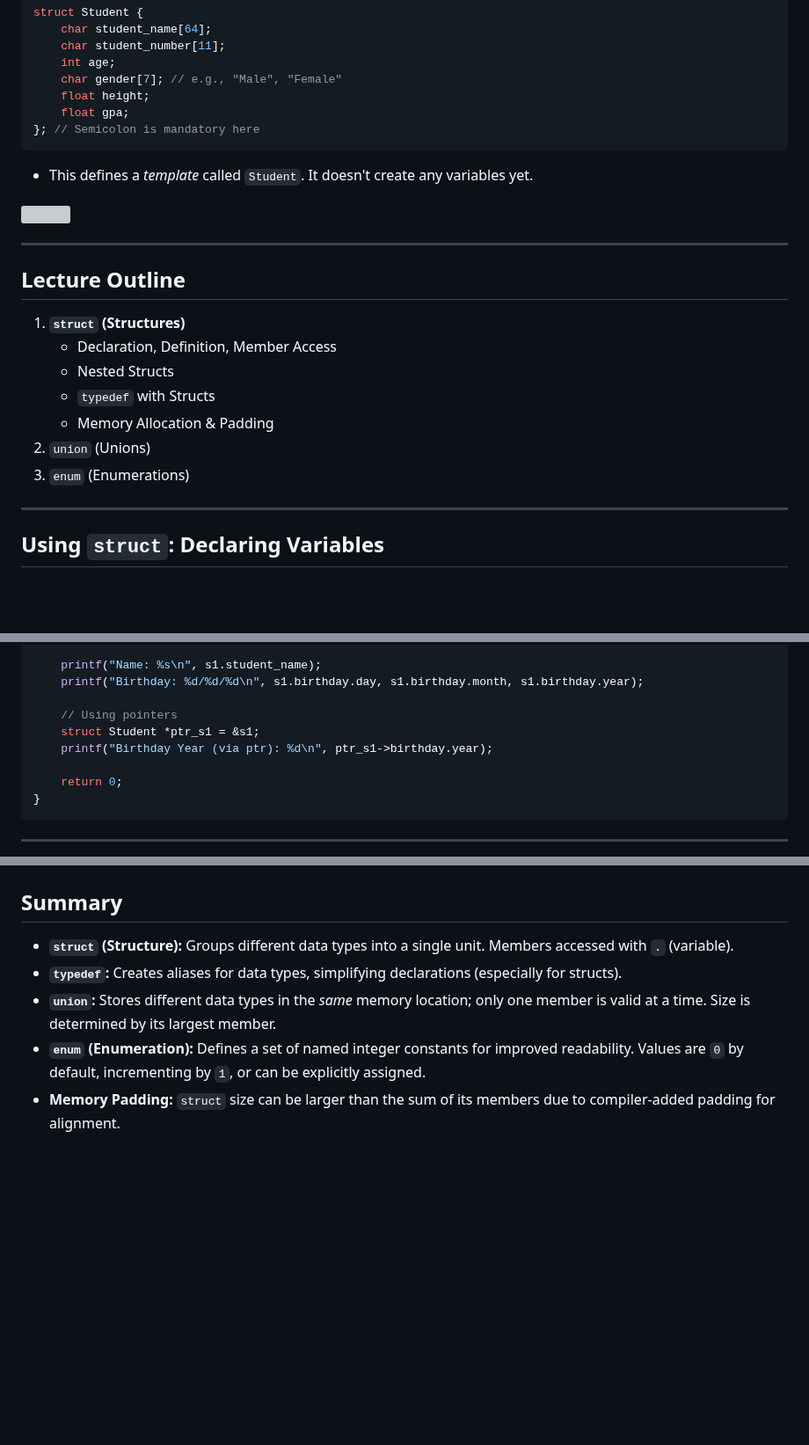
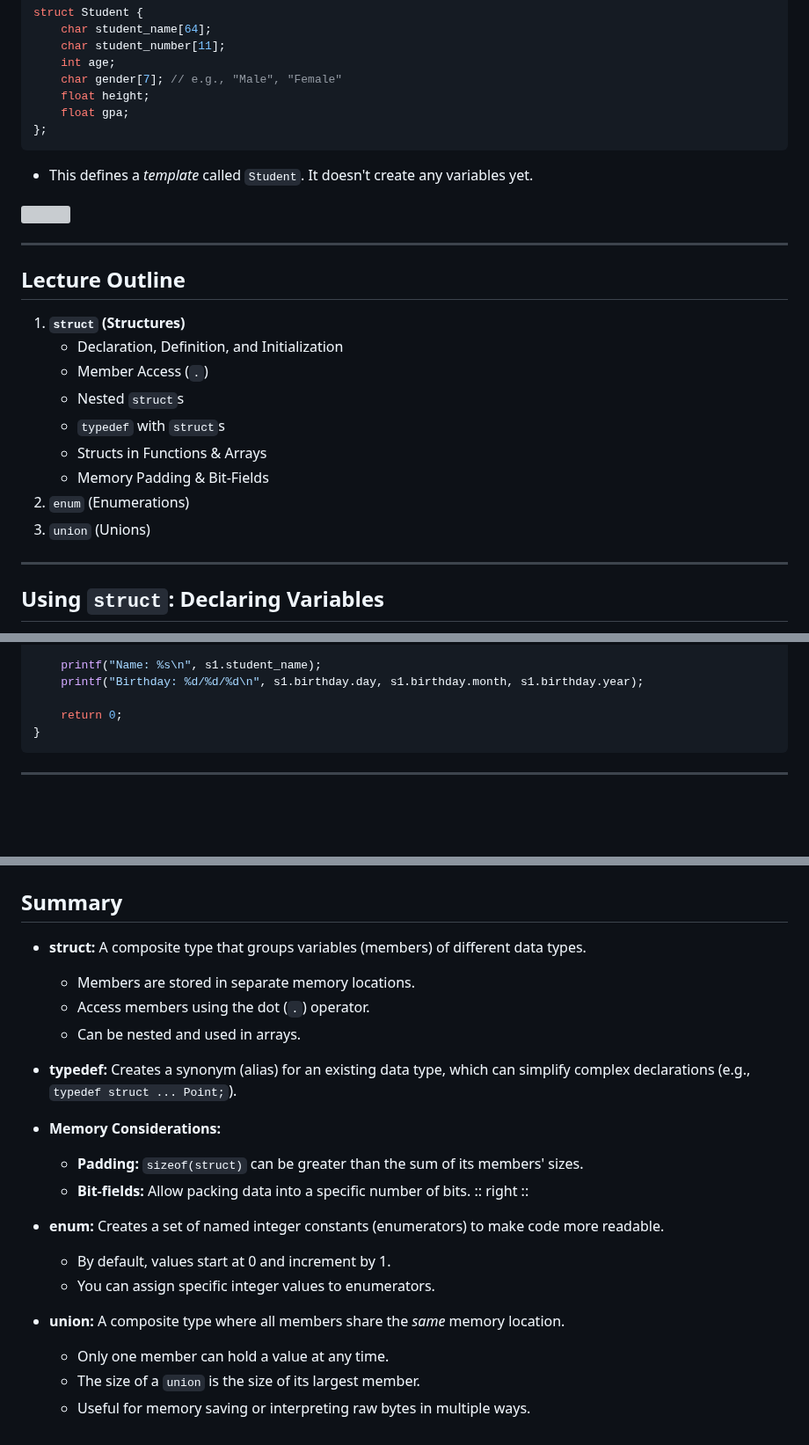
Before and after one commit to ruslylove/compro, a Markdown page: lectures/lecture-8-struct-union-and-enum.md, 3 parts joined by grey strips. Shown at 88% size. GitHub-like rendering; blank space fills up the shorter version; grey boxes are pictures that could not be loaded.

````diff
--- a/lectures/lecture-8-struct-union-and-enum.md
+++ b/lectures/lecture-8-struct-union-and-enum.md
@@ -88,25 +86,26 @@ struct Student {
     char gender[7]; // e.g., "Male", "Female"
     float height;
     float gpa;
-}; // Semicolon is mandatory here
+};
 ```
 
 * This defines a *template* called `Student`. It doesn't create any variables yet.
 
 <img src="/student_struct.png" style="width:180px;margin:auto"/>
 
-
 ---
 
 ## Lecture Outline
 
 1.  **`struct` (Structures)**
-    * Declaration, Definition, Member Access
-    * Nested Structs
-    * `typedef` with Structs
-    * Memory Allocation & Padding
-2.  `union` (Unions)
-3.  `enum` (Enumerations)
+    * Declaration, Definition, and Initialization
+    * Member Access (`.`)
+    * Nested `struct`s
+    * `typedef` with `struct`s
+    * Structs in Functions & Arrays
+    * Memory Padding & Bit-Fields
+2.  `enum` (Enumerations)
+3.  `union` (Unions)
 
 ---
 
@@ -311,10 +242,6 @@ int main() {
 
     printf("Name: %s\n", s1.student_name);
     printf("Birthday: %d/%d/%d\n", s1.birthday.day, s1.birthday.month, s1.birthday.year);
-
-    // Using pointers
-    struct Student *ptr_s1 = &s1;
-    printf("Birthday Year (via ptr): %d\n", ptr_s1->birthday.year);
 
     return 0;
 }
@@ -666,11 +645,24 @@ layout: default
 
 ## Summary
 
-*   **`struct` (Structure):** Groups different data types into a single unit. Members accessed with `.` (variable).
-*   **`typedef`:** Creates aliases for data types, simplifying declarations (especially for structs).
-*   **`union`:** Stores different data types in the *same* memory location; only one member is valid at a time. Size is determined by its largest member.
-*   **`enum` (Enumeration):** Defines a set of named integer constants for improved readability. Values are `0` by default, incrementing by `1`, or can be explicitly assigned.
-*   **Memory Padding:** `struct` size can be larger than the sum of its members due to compiler-added padding for alignment.
+*   **struct:** A composite type that groups variables (members) of different data types.
+    *   Members are stored in separate memory locations.
+    *   Access members using the dot (`.`) operator.
+    *   Can be nested and used in arrays.
+*   **typedef:** Creates a synonym (alias) for an existing data type, which can simplify complex declarations (e.g., `typedef struct ... Point;`).
+*   **Memory Considerations:**
+    *   **Padding:** `sizeof(struct)` can be greater than the sum of its members' sizes.
+    *   **Bit-fields:** Allow packing data into a specific number of bits.
+:: right ::
+*   **enum:** Creates a set of named integer constants (enumerators) to make code more readable.
+    *   By default, values start at 0 and increment by 1.
+    *   You can assign specific integer values to enumerators.
+
+*   **union:** A composite type where all members share the *same* memory location.
+    *   Only one member can hold a value at any time.
+    *   The size of a `union` is the size of its largest member.
+    *   Useful for memory saving or interpreting raw bytes in multiple ways.
+
 
 <div style="position:fixed;bottom:0;right:20px;padding-bottom:30px">
 <Link to="lab7" title="Go to Lab7 👩‍🔬"/>
````
Also changed, not shown: other parts of lectures/lecture-8-struct-union-and-enum.md (+155 -173 lines).
